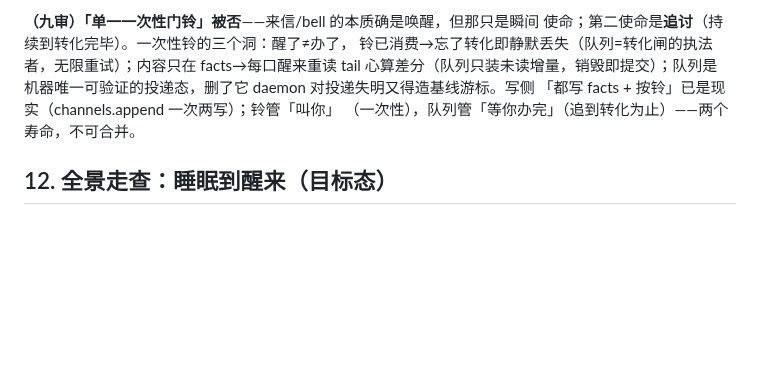
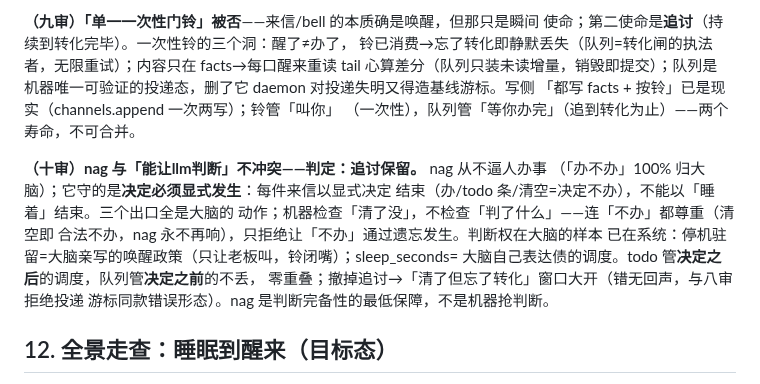
Before and after one commit to oppry12102/xusi, a Markdown page: docs/proposal-summary-delivery.md, the part around the change. Rendered like a GitHub page; blank space fills up the shorter version.

Commit message:
proposal 十审：nag 保留——守「决定必须显式发生」而非逼办；判断内容全归大脑，机器只保证判断不因睡着而没发生
Co-Authored-By: Claude Code <noreply@anthropic.com>

```diff
--- a/docs/proposal-summary-delivery.md
+++ b/docs/proposal-summary-delivery.md
@@ -256,6 +256,16 @@ facts→每口醒来重读 tail 心算差分（队列只装未读增量，销毁
 「都写 facts + 按铃」已是现实（channels.append 一次两写）；铃管「叫你」
 （一次性），队列管「等你办完」（追到转化为止）——两个寿命，不可合并。
 
+**（十审）nag 与「能让llm判断」不冲突——判定：追讨保留。** nag 从不逼人办事
+（「办不办」100% 归大脑）；它守的是**决定必须显式发生**：每件来信以显式决定
+结束（办/todo 条/清空=决定不办），不能以「睡着」结束。三个出口全是大脑的
+动作；机器检查「清了没」，不检查「判了什么」——连「不办」都尊重（清空即
+合法不办，nag 永不再响），只拒绝让「不办」通过遗忘发生。判断权在大脑的样本
+已在系统：停机驻留=大脑亲写的唤醒政策（只让老板叫，铃闭嘴）；sleep_seconds=
+大脑自己表达债的调度。todo 管**决定之后**的调度，队列管**决定之前**的不丢，
+零重叠；撤掉追讨→「清了但忘了转化」窗口大开（错无回声，与八审拒绝投递
+游标同款错误形态）。nag 是判断完备性的最低保障，不是机器抢判断。
+
 ## 12. 全景走查：睡眠到醒来（目标态）
 
 **家当**：BOOT.md（身份快照，注入）｜letter.md（信槽，覆盖写=新顶旧）｜
```
